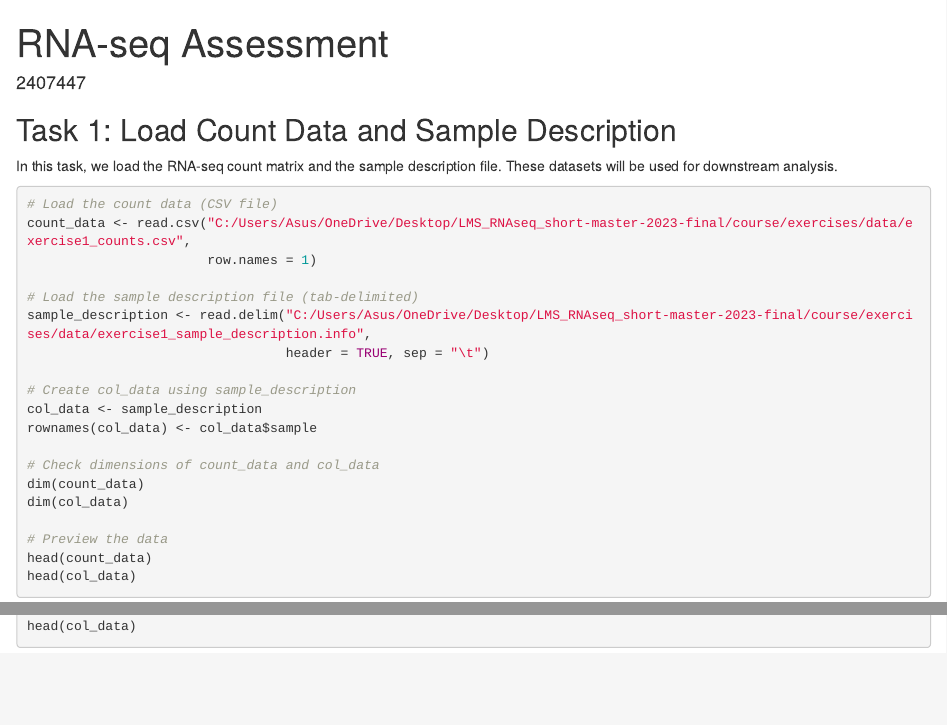
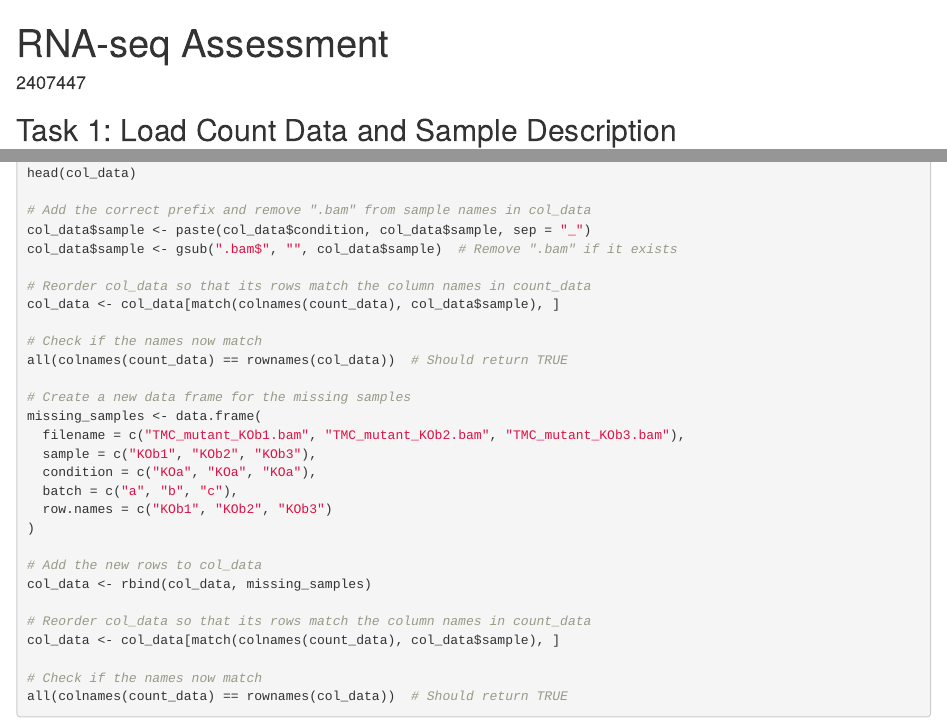
Before and after one commit to m2407447/RNAseq_2407447, an R Markdown document (RNA-seq_Assessment.Rmd): the page in a window 1100 px wide, from its top, and a second part further down, joined at a grey line. Rendered offline with R 4.5, knitr and Pandoc, with nearby package versions; the code chunks are not run, so their results and figures are left out.

Commit message:
Initial commit

````diff
--- a/RNA-seq_Assessment.Rmd
+++ b/RNA-seq_Assessment.Rmd
@@ -6,9 +6,7 @@ output: html_document
 
 ## Task 1: Load Count Data and Sample Description
 
-In this task, we load the RNA-seq count matrix and the sample description file. These datasets will be used for downstream analysis.
-
-```{r}
+```{r task1_load_data}
 # Load the count data (CSV file)
 count_data <- read.csv("C:/Users/Asus/OneDrive/Desktop/LMS_RNAseq_short-master-2023-final/course/exercises/data/exercise1_counts.csv",
                        row.names = 1)
@@ -28,3 +26,31 @@ dim(col_data)
 # Preview the data
 head(count_data)
 head(col_data)
+
+# Add the correct prefix and remove ".bam" from sample names in col_data
+col_data$sample <- paste(col_data$condition, col_data$sample, sep = "_")
+col_data$sample <- gsub(".bam$", "", col_data$sample)  # Remove ".bam" if it exists
+
+# Reorder col_data so that its rows match the column names in count_data
+col_data <- col_data[match(colnames(count_data), col_data$sample), ]
+
+# Check if the names now match
+all(colnames(count_data) == rownames(col_data))  # Should return TRUE
+
+# Create a new data frame for the missing samples
+missing_samples <- data.frame(
+  filename = c("TMC_mutant_KOb1.bam", "TMC_mutant_KOb2.bam", "TMC_mutant_KOb3.bam"),
+  sample = c("KOb1", "KOb2", "KOb3"),
+  condition = c("KOa", "KOa", "KOa"),
+  batch = c("a", "b", "c"),
+  row.names = c("KOb1", "KOb2", "KOb3")
+)
+
+# Add the new rows to col_data
+col_data <- rbind(col_data, missing_samples)
+
+# Reorder col_data so that its rows match the column names in count_data
+col_data <- col_data[match(colnames(count_data), col_data$sample), ]
+
+# Check if the names now match
+all(colnames(count_data) == rownames(col_data))  # Should return TRUE
````
Also changed, not shown: RNA-seq_Assessment.html, 1 other file.
